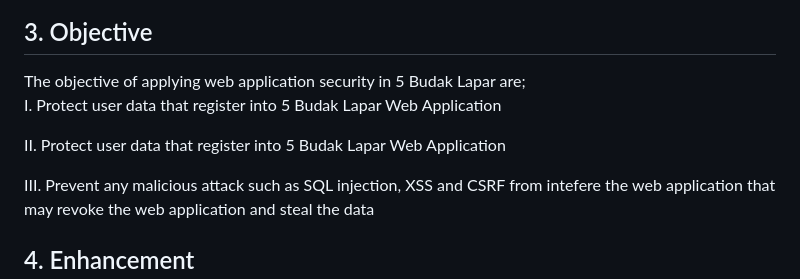
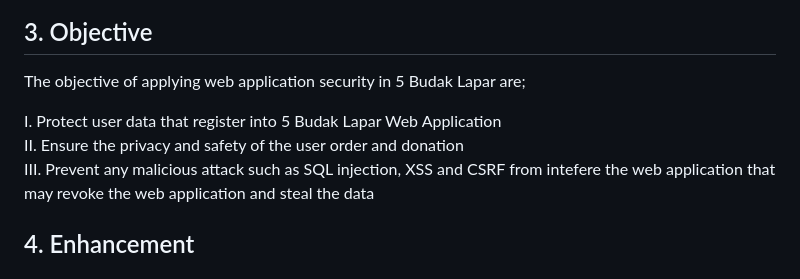
Before and after one commit to IrfanDanial1212/WASFinal_Assessment, a Markdown page: README.md, the part around the change. Rendered like a GitHub page.

Commit message:
Update README.md
Signed-off-by: Irfan Danial <85051702+IrfanDanial1212@users.noreply.github.com>

```diff
--- a/README.md
+++ b/README.md
@@ -65,10 +65,9 @@ authentication, authorization, XSS & CSRF prevention, database and file Security
 ## 3. Objective<a name="objective"></a>
 
 The objective of applying web application security in 5 Budak Lapar are; <br>
-I. Protect user data that register into 5 Budak Lapar Web Application
 
-II. Protect user data that register into 5 Budak Lapar Web Application
-
+I. Protect user data that register into 5 Budak Lapar Web Application <br>
+II. Ensure the privacy and safety of the user order and donation <br>
 III. Prevent any malicious attack such as SQL injection, XSS and CSRF from intefere the web application that may revoke the web application and steal the data
 
 
```
